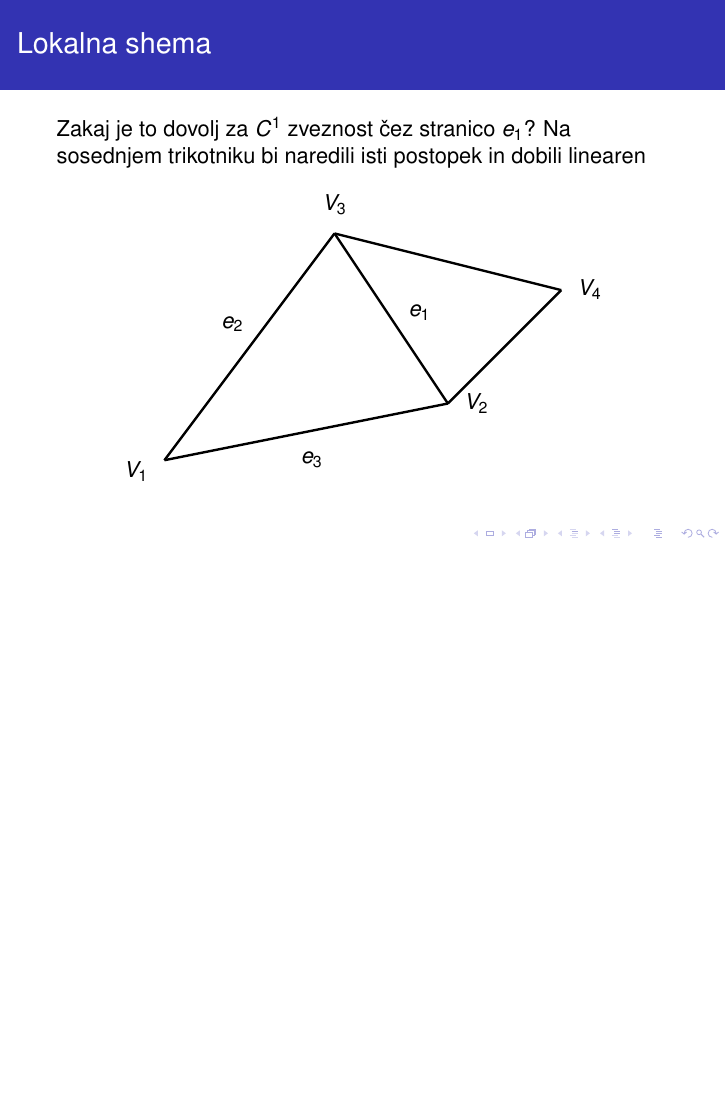
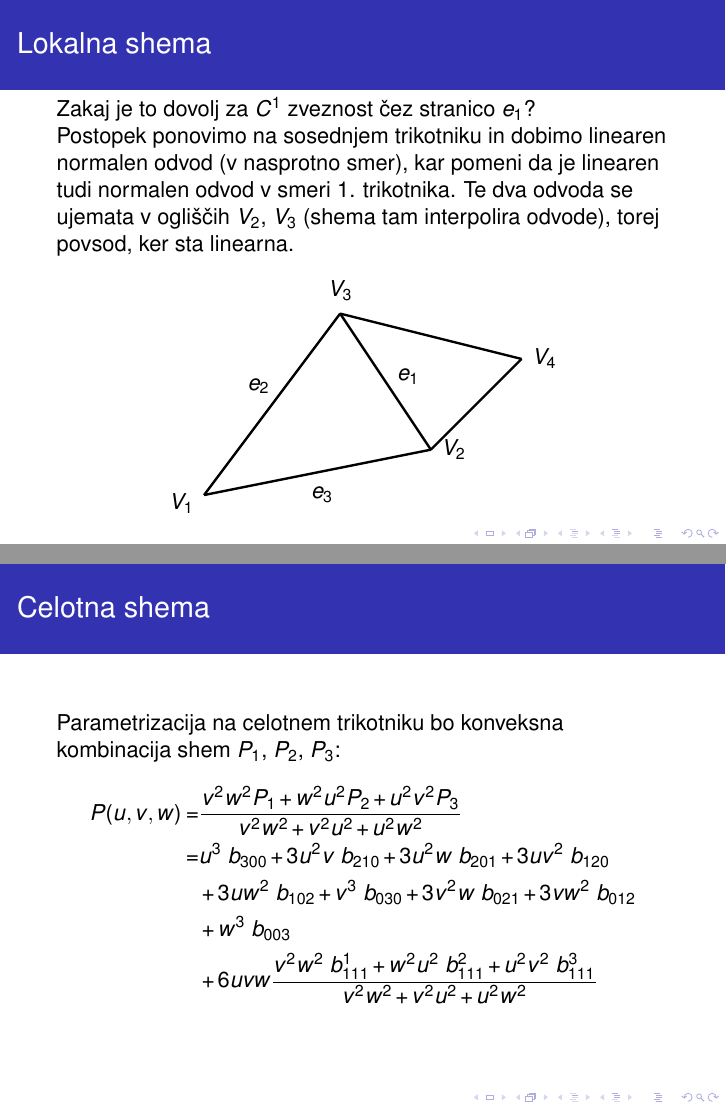
Before and after one commit to kuco23/Scattered-Data-Interpolation, LaTeX slides (Predstavitev/Spojena kubicna Bezierjeva krpa.tex): page 14 of 14 before the commit and pages 14 and 15 of 15 after it, the two joined at a grey line, the shorter picture padded with empty space. Compiled offline with pdfLaTeX.

Commit message:
Dokončal 1. del predstavitve

```diff
--- a/Predstavitev/Spojena kubicna Bezierjeva krpa.tex
+++ b/Predstavitev/Spojena kubicna Bezierjeva krpa.tex
@@ -501,9 +501,11 @@ b_{111}^1 =& \frac{1}{2}\bigg(b_{120}+b_{102}+h_1(2b_{012}-b_{021}-b_{003})\\
 
 \begin{frame}
 \frametitle{Lokalna shema}
-Zakaj je to dovolj za $C^1$ zveznost čez stranico $e_1$? Na sosednjem trikotniku bi naredili isti postopek in dobili linearen
+Zakaj je to dovolj za $C^1$ zveznost čez stranico $e_1$?
+
+Postopek ponovimo na sosednjem trikotniku in dobimo linearen normalen odvod (v nasprotno smer), kar pomeni da je linearen tudi normalen odvod v smeri 1. trikotnika. Te dva odvoda se ujemata v ogliščih $V_2$, $V_3$ (shema tam interpolira odvode), torej povsod, ker sta linearna.
 \begin{figure}
-		\begin{tikzpicture}%[scale=0.8]
+		\begin{tikzpicture}[scale=0.8]
 			\node (sidro) at (0,0) {};
 
 			\node (V1) at ($(sidro)+(-3,-1)$) {};
@@ -538,5 +540,18 @@ Zakaj je to dovolj za $C^1$ zveznost čez stranico $e_1$? Na sosednjem trikotnik
 
 \end{frame}
 
+\begin{frame}
+\frametitle{Celotna shema}
+Parametrizacija na celotnem trikotniku bo konveksna kombinacija shem $P_1$, $P_2$, $P_3$:
+\[
+\begin{split}
+	P(u,v,w) =& \frac{v^2 w^2 P_1 + w^2 u^2 P_2 + u^2 v^2 P_3}{v^2 w^2 + v^2 u^2 + u^2 w^2}\\
+		=& u^3 \text{ }b_{300} + 3u^2 v \text{ }b_{210} + 3u^2 w \text{ }b_{201} + 3u v^2 \text{ }b_{120} \\
+		&+ 3uw^2 \text{ }b_{102} + v^3 \text{ }b_{030} + 3v^2 w \text{ }b_{021} + 3v w^2 \text{ }b_{012} \\
+		&+ w^3 \text{ }b_{003} \\
+		&+ 6uvw \frac{v^2 w^2 \text{ } b_{111}^1 + w^2 u^2 \text{ } b_{111}^2 + u^2 v^2 \text{ }b_{111}^3}{v^2 w^2 + v^2 u^2 + u^2 w^2}
+\end{split}
+\]
+\end{frame}
 
 \end{document}
```
Also changed, not shown: Predstavitev/Spojena kubicna Bezierjeva krpa.pdf, 1 other file.
